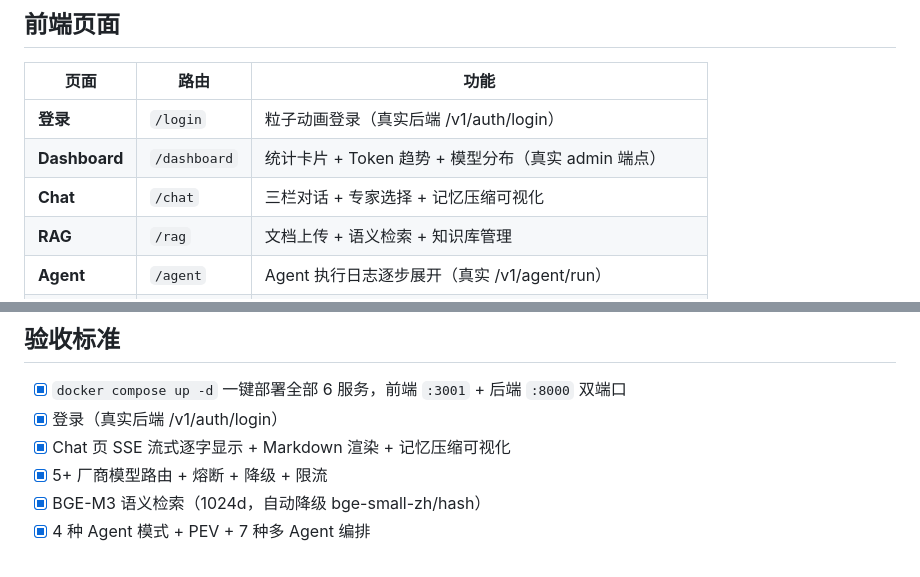
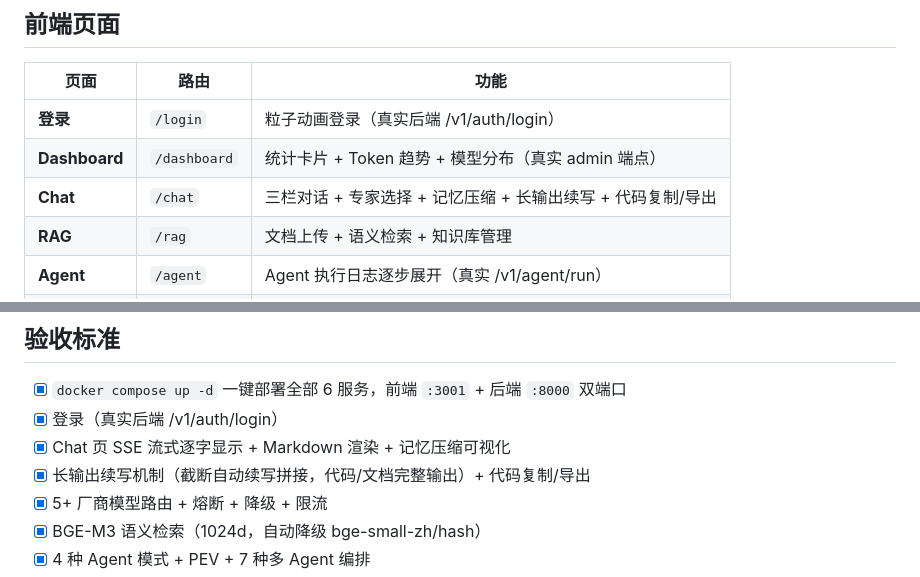
Before and after one commit to DaoVirtrue/AI_Agent_Code, a Markdown page: README.md, 2 parts joined by grey strips. Rendered like a GitHub page.

Commit message:
docs: README 补充长输出续写机制 + 代码复制/导出
Co-Authored-By: Claude Opus 5 (1M context) <noreply@anthropic.com>

```diff
--- a/README.md
+++ b/README.md
@@ -79,7 +79,7 @@ docker compose up -d           # 一键启动全部 6 个服务
 |------|------|------|
 | **登录** | `/login` | 粒子动画登录（真实后端 /v1/auth/login） |
 | **Dashboard** | `/dashboard` | 统计卡片 + Token 趋势 + 模型分布（真实 admin 端点） |
-| **Chat** | `/chat` | 三栏对话 + 专家选择 + 记忆压缩可视化 |
+| **Chat** | `/chat` | 三栏对话 + 专家选择 + 记忆压缩 + 长输出续写 + 代码复制/导出 |
 | **RAG** | `/rag` | 文档上传 + 语义检索 + 知识库管理 |
 | **Agent** | `/agent` | Agent 执行日志逐步展开（真实 /v1/agent/run） |
 | **智能体专家** | `/experts` | 创建专属智能体（角色+提示词+技能+MCP+知识库）+ 审批 |
@@ -168,6 +168,7 @@ llm-platform/
 - [x] `docker compose up -d` 一键部署全部 6 服务，前端 `:3001` + 后端 `:8000` 双端口
 - [x] 登录（真实后端 /v1/auth/login）
 - [x] Chat 页 SSE 流式逐字显示 + Markdown 渲染 + 记忆压缩可视化
+- [x] 长输出续写机制（截断自动续写拼接，代码/文档完整输出）+ 代码复制/导出
 - [x] 5+ 厂商模型路由 + 熔断 + 降级 + 限流
 - [x] BGE-M3 语义检索（1024d，自动降级 bge-small-zh/hash）
 - [x] 4 种 Agent 模式 + PEV + 7 种多 Agent 编排
```
